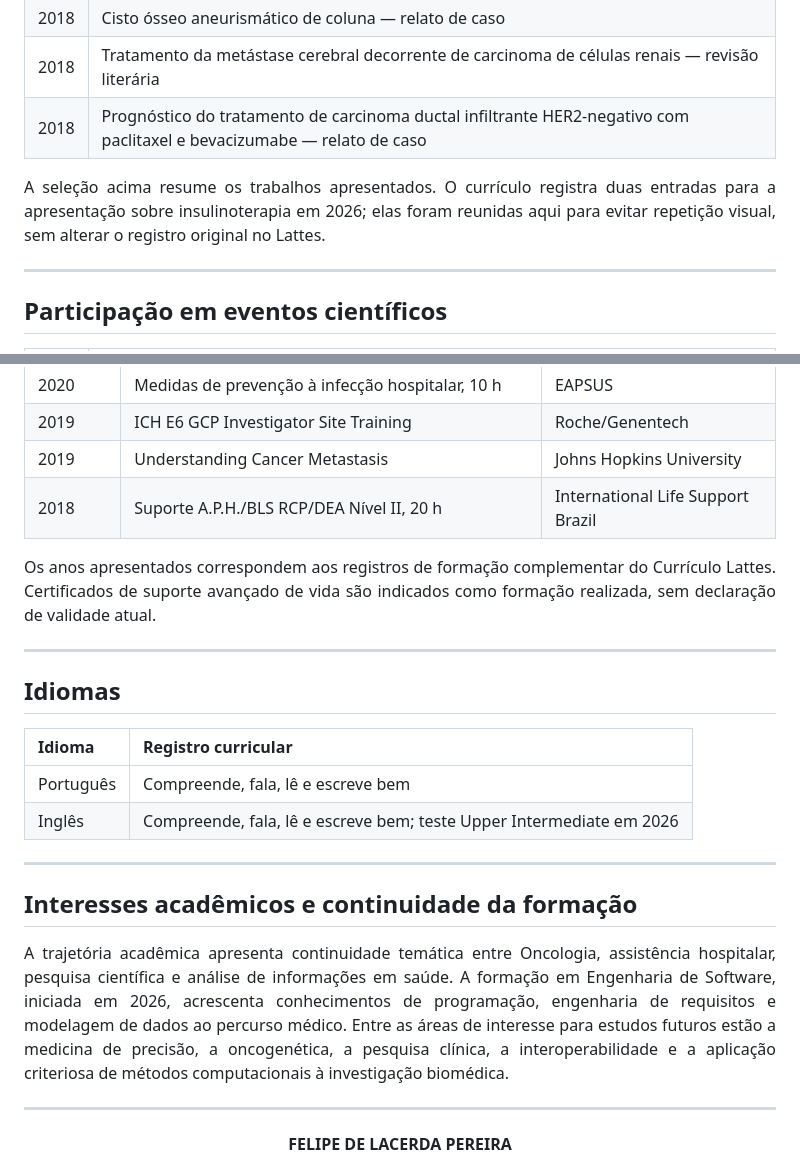
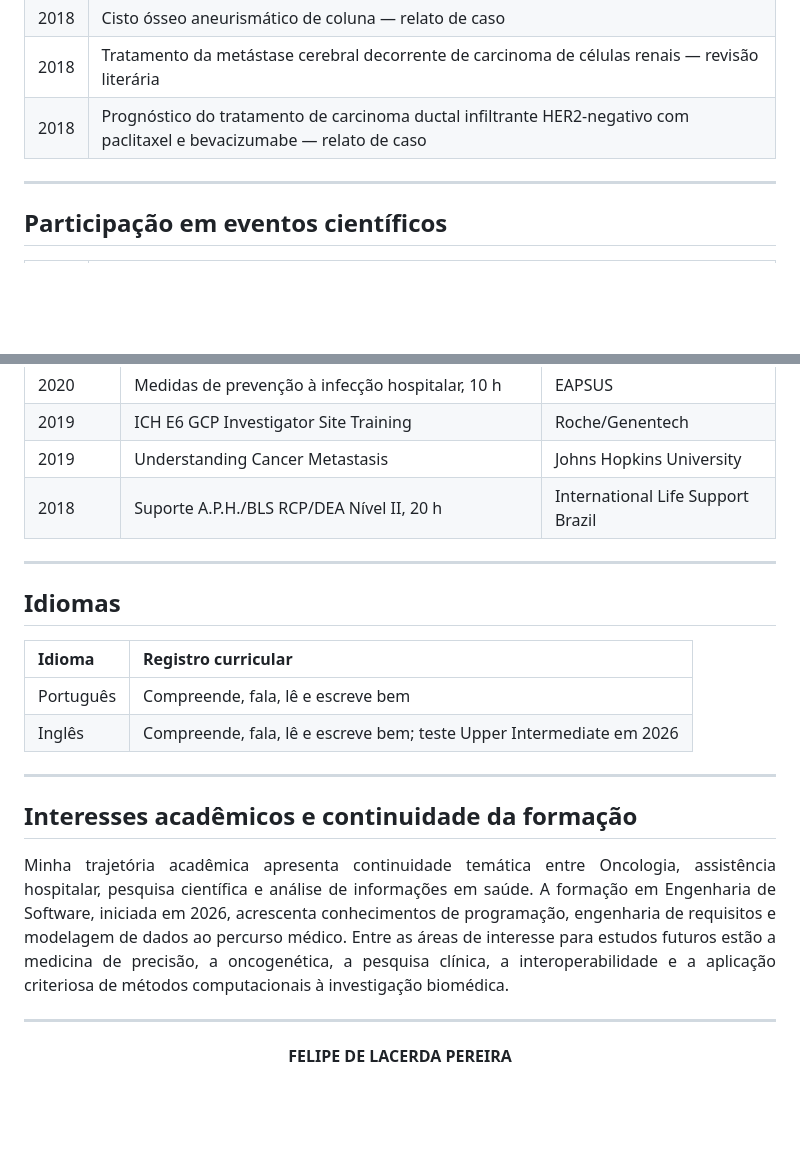
Before and after one commit to felipedlacerda/Hub-Acad-mico-Profissional, a Markdown page: 01_Apresentacao_e_Perfil/Biografia_Academica/README.md, 2 parts joined by grey strips. Drawn GitHub-style; blank space fills up the shorter version.

Commit message:
Refactor README.md for clarity and conciseness
Removed duplicate text regarding insulinotherapy presentations and updated language in the academic trajectory section.

```diff
--- a/01_Apresentacao_e_Perfil/Biografia_Academica/README.md
+++ b/01_Apresentacao_e_Perfil/Biografia_Academica/README.md
@@ -117,8 +117,6 @@ Brasília · Distrito Federal · Brasil
 | 2018 | Tratamento da metástase cerebral decorrente de carcinoma de células renais — revisão literária |
 | 2018 | Prognóstico do tratamento de carcinoma ductal infiltrante HER2-negativo com paclitaxel e bevacizumabe — relato de caso |
 
-<p align="justify">A seleção acima resume os trabalhos apresentados. O currículo registra duas entradas para a apresentação sobre insulinoterapia em 2026; elas foram reunidas aqui para evitar repetição visual, sem alterar o registro original no Lattes.</p>
-
 ---
 
 ## Participação em eventos científicos
@@ -163,8 +161,6 @@ Brasília · Distrito Federal · Brasil
 | 2019 | Understanding Cancer Metastasis | Johns Hopkins University |
 | 2018 | Suporte A.P.H./BLS RCP/DEA Nível II, 20 h | International Life Support Brazil |
 
-<p align="justify">Os anos apresentados correspondem aos registros de formação complementar do Currículo Lattes. Certificados de suporte avançado de vida são indicados como formação realizada, sem declaração de validade atual.</p>
-
 ---
 
 ## Idiomas
@@ -178,7 +174,7 @@ Brasília · Distrito Federal · Brasil
 
 ## Interesses acadêmicos e continuidade da formação
 
-<p align="justify">A trajetória acadêmica apresenta continuidade temática entre Oncologia, assistência hospitalar, pesquisa científica e análise de informações em saúde. A formação em Engenharia de Software, iniciada em 2026, acrescenta conhecimentos de programação, engenharia de requisitos e modelagem de dados ao percurso médico. Entre as áreas de interesse para estudos futuros estão a medicina de precisão, a oncogenética, a pesquisa clínica, a interoperabilidade e a aplicação criteriosa de métodos computacionais à investigação biomédica.</p>
+<p align="justify"> Minha trajetória acadêmica apresenta continuidade temática entre Oncologia, assistência hospitalar, pesquisa científica e análise de informações em saúde. A formação em Engenharia de Software, iniciada em 2026, acrescenta conhecimentos de programação, engenharia de requisitos e modelagem de dados ao percurso médico. Entre as áreas de interesse para estudos futuros estão a medicina de precisão, a oncogenética, a pesquisa clínica, a interoperabilidade e a aplicação criteriosa de métodos computacionais à investigação biomédica.</p>
 
 ---
 
```
